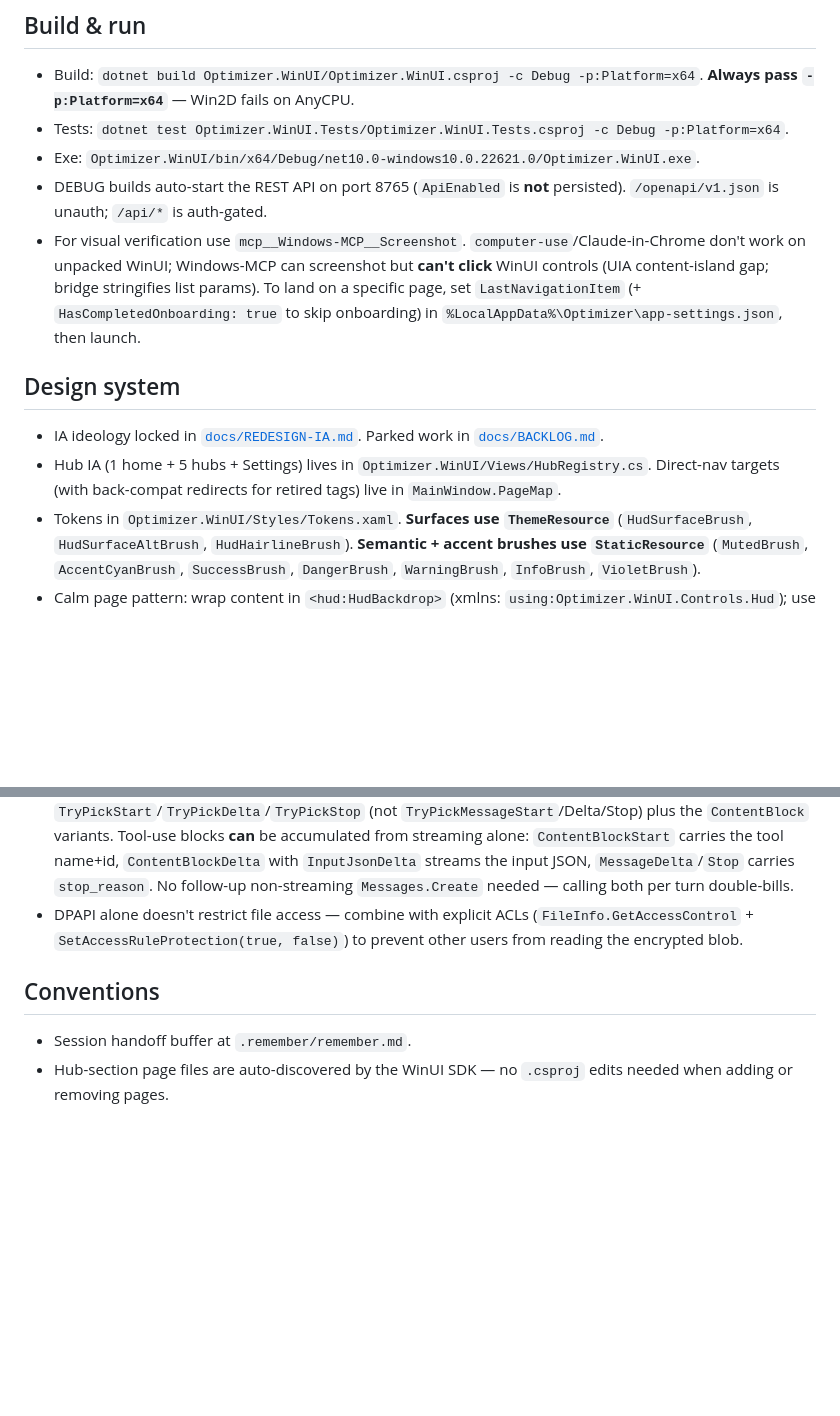
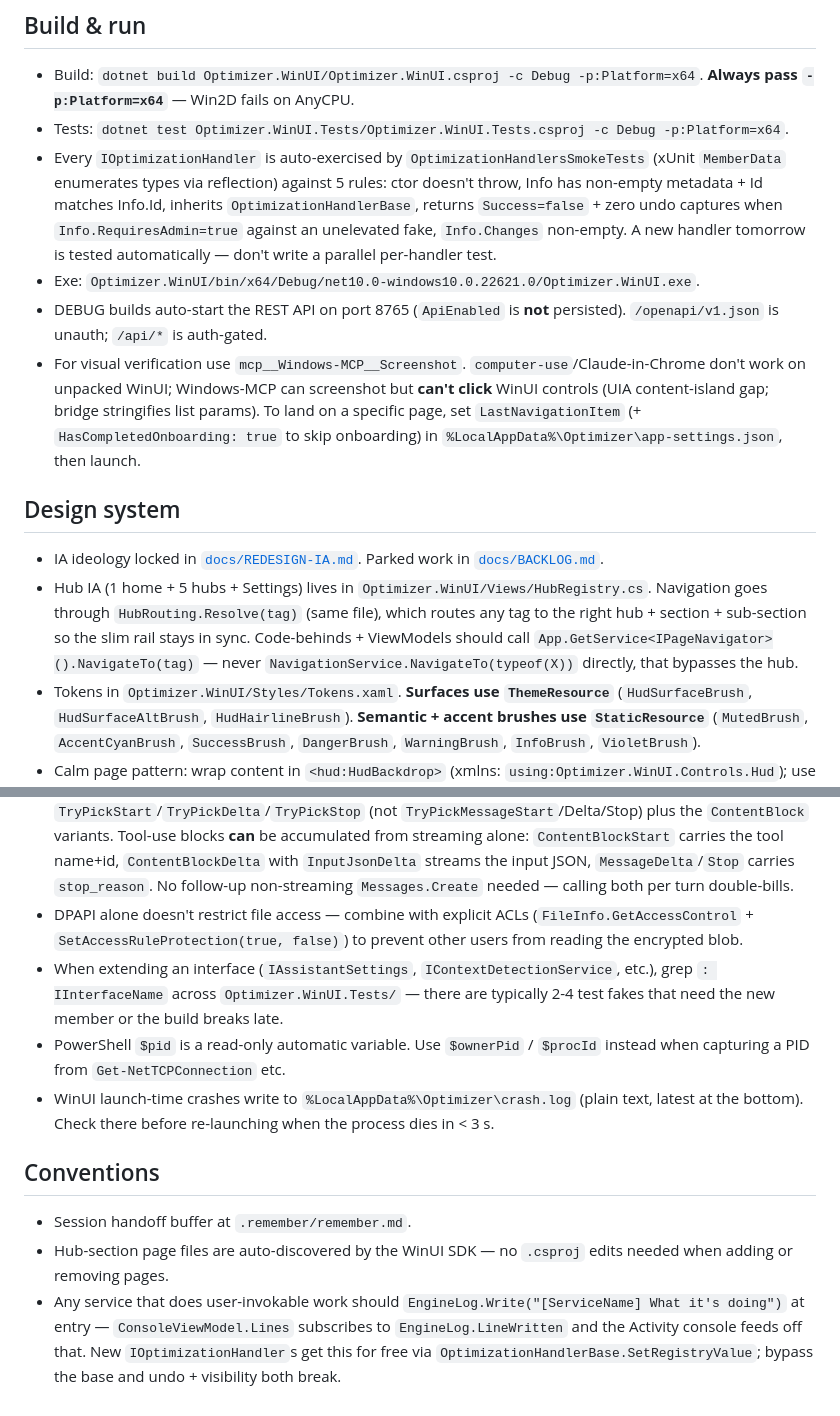
Before and after one commit to grunkiD2/Optimizer, a Markdown page: CLAUDE.md, 2 parts joined by grey strips. GitHub-like rendering; blank space fills up the shorter version.

Commit message:
docs(claude-md): capture four lessons from the assistant + nav bug session
CLAUDE.md updates driven by what cost real time today:

- Navigation entry point line now points at HubRouting.Resolve + the
  IPageNavigator pattern instead of the stale "MainWindow.PageMap" claim.
  Direct NavigationService.NavigateTo(typeof(X)) bypasses the hub and
  causes the same Bug C the assistant just had — flag it loudly.

- "Don't write per-handler tests" hint covering the new
  OptimizationHandlersSmokeTests surface that auto-includes every
  IOptimizationHandler against 5 architectural rules via xUnit MemberData
  + reflection. Future Claude adding a 20th handler gets the test
  coverage for free.

- Conventions line: services that do user-invokable work should
  EngineLog.Write at entry so the Activity console isn't dead. New
  IOptimizationHandlers get this automatically via OptimizationHandlerBase
  .SetRegistryValue; bypass the base and undo + visibility both break.

- Three Gotchas added: extending an interface silently breaks 2–4 test
  fakes (grep ": IInterfaceName" across tests first); PowerShell $pid is
  reserved (use $ownerPid); WinUI launch crashes write
  %LocalAppData%\Optimizer\crash.log — check there before relaunching
  when the process dies in under a few seconds.

Net: 30 → 34 lines. Each new line is a defect from this session that the
next session would otherwise have to rediscover.

Co-Authored-By: Claude Opus 4.7 <noreply@anthropic.com>

```diff
--- a/CLAUDE.md
+++ b/CLAUDE.md
@@ -5,13 +5,14 @@ WinUI 3 desktop app for Windows. Active project: `Optimizer.WinUI/`. Tests: `Opt
 ## Build & run
 - Build: `dotnet build Optimizer.WinUI/Optimizer.WinUI.csproj -c Debug -p:Platform=x64`. **Always pass `-p:Platform=x64`** — Win2D fails on AnyCPU.
 - Tests: `dotnet test Optimizer.WinUI.Tests/Optimizer.WinUI.Tests.csproj -c Debug -p:Platform=x64`.
+- Every `IOptimizationHandler` is auto-exercised by `OptimizationHandlersSmokeTests` (xUnit `MemberData` enumerates types via reflection) against 5 rules: ctor doesn't throw, Info has non-empty metadata + Id matches Info.Id, inherits `OptimizationHandlerBase`, returns `Success=false` + zero undo captures when `Info.RequiresAdmin=true` against an unelevated fake, `Info.Changes` non-empty. A new handler tomorrow is tested automatically — don't write a parallel per-handler test.
 - Exe: `Optimizer.WinUI/bin/x64/Debug/net10.0-windows10.0.22621.0/Optimizer.WinUI.exe`.
 - DEBUG builds auto-start the REST API on port 8765 (`ApiEnabled` is **not** persisted). `/openapi/v1.json` is unauth; `/api/*` is auth-gated.
 - For visual verification use `mcp__Windows-MCP__Screenshot`. `computer-use`/Claude-in-Chrome don't work on unpacked WinUI; Windows-MCP can screenshot but **can't click** WinUI controls (UIA content-island gap; bridge stringifies list params). To land on a specific page, set `LastNavigationItem` (+ `HasCompletedOnboarding: true` to skip onboarding) in `%LocalAppData%\Optimizer\app-settings.json`, then launch.
 
 ## Design system
 - IA ideology locked in [`docs/REDESIGN-IA.md`](docs/REDESIGN-IA.md). Parked work in [`docs/BACKLOG.md`](docs/BACKLOG.md).
-- Hub IA (1 home + 5 hubs + Settings) lives in `Optimizer.WinUI/Views/HubRegistry.cs`. Direct-nav targets (with back-compat redirects for retired tags) live in `MainWindow.PageMap`.
+- Hub IA (1 home + 5 hubs + Settings) lives in `Optimizer.WinUI/Views/HubRegistry.cs`. Navigation goes through `HubRouting.Resolve(tag)` (same file), which routes any tag to the right hub + section + sub-section so the slim rail stays in sync. Code-behinds + ViewModels should call `App.GetService<IPageNavigator>().NavigateTo(tag)` — never `NavigationService.NavigateTo(typeof(X))` directly, that bypasses the hub.
 - Tokens in `Optimizer.WinUI/Styles/Tokens.xaml`. **Surfaces use `ThemeResource`** (`HudSurfaceBrush`, `HudSurfaceAltBrush`, `HudHairlineBrush`). **Semantic + accent brushes use `StaticResource`** (`MutedBrush`, `AccentCyanBrush`, `SuccessBrush`, `DangerBrush`, `WarningBrush`, `InfoBrush`, `VioletBrush`).
 - Calm page pattern: wrap content in `<hud:HudBackdrop>` (xmlns: `using:Optimizer.WinUI.Controls.Hud`); use `<hud:HudPageHeader Icon Title Description>` and group with `<hud:HudCard>`.
 - Merged-page pattern (Performance+Tuning, Startup+Services, Marketplace+Plugins, Profiles+Templates): host page owns both VMs, a `tk:Segmented` + `Section_Changed` handler toggles `Visibility` on named `StackPanel` panes. Canonical example: `Optimizer.WinUI/Views/PerformancePage.xaml.cs`.
@@ -24,7 +25,11 @@ WinUI 3 desktop app for Windows. Active project: `Optimizer.WinUI/`. Tests: `Opt
 - Toolkit packages already referenced: `Segmented`, `Sizers` (GridSplitter), `Animations`, `SettingsControls`, `Converters` — no new package needed for these.
 - Anthropic .NET SDK streaming: TryPick methods drop the `Message`/`Raw` prefix — use `TryPickStart`/`TryPickDelta`/`TryPickStop` (not `TryPickMessageStart`/Delta/Stop) plus the `ContentBlock` variants. Tool-use blocks **can** be accumulated from streaming alone: `ContentBlockStart` carries the tool name+id, `ContentBlockDelta` with `InputJsonDelta` streams the input JSON, `MessageDelta`/`Stop` carries `stop_reason`. No follow-up non-streaming `Messages.Create` needed — calling both per turn double-bills.
 - DPAPI alone doesn't restrict file access — combine with explicit ACLs (`FileInfo.GetAccessControl` + `SetAccessRuleProtection(true, false)`) to prevent other users from reading the encrypted blob.
+- When extending an interface (`IAssistantSettings`, `IContextDetectionService`, etc.), grep `: IInterfaceName` across `Optimizer.WinUI.Tests/` — there are typically 2-4 test fakes that need the new member or the build breaks late.
+- PowerShell `$pid` is a read-only automatic variable. Use `$ownerPid` / `$procId` instead when capturing a PID from `Get-NetTCPConnection` etc.
+- WinUI launch-time crashes write to `%LocalAppData%\Optimizer\crash.log` (plain text, latest at the bottom). Check there before re-launching when the process dies in < 3 s.
 
 ## Conventions
 - Session handoff buffer at `.remember/remember.md`.
 - Hub-section page files are auto-discovered by the WinUI SDK — no `.csproj` edits needed when adding or removing pages.
+- Any service that does user-invokable work should `EngineLog.Write("[ServiceName] What it's doing")` at entry — `ConsoleViewModel.Lines` subscribes to `EngineLog.LineWritten` and the Activity console feeds off that. New `IOptimizationHandler`s get this for free via `OptimizationHandlerBase.SetRegistryValue`; bypass the base and undo + visibility both break.
```
